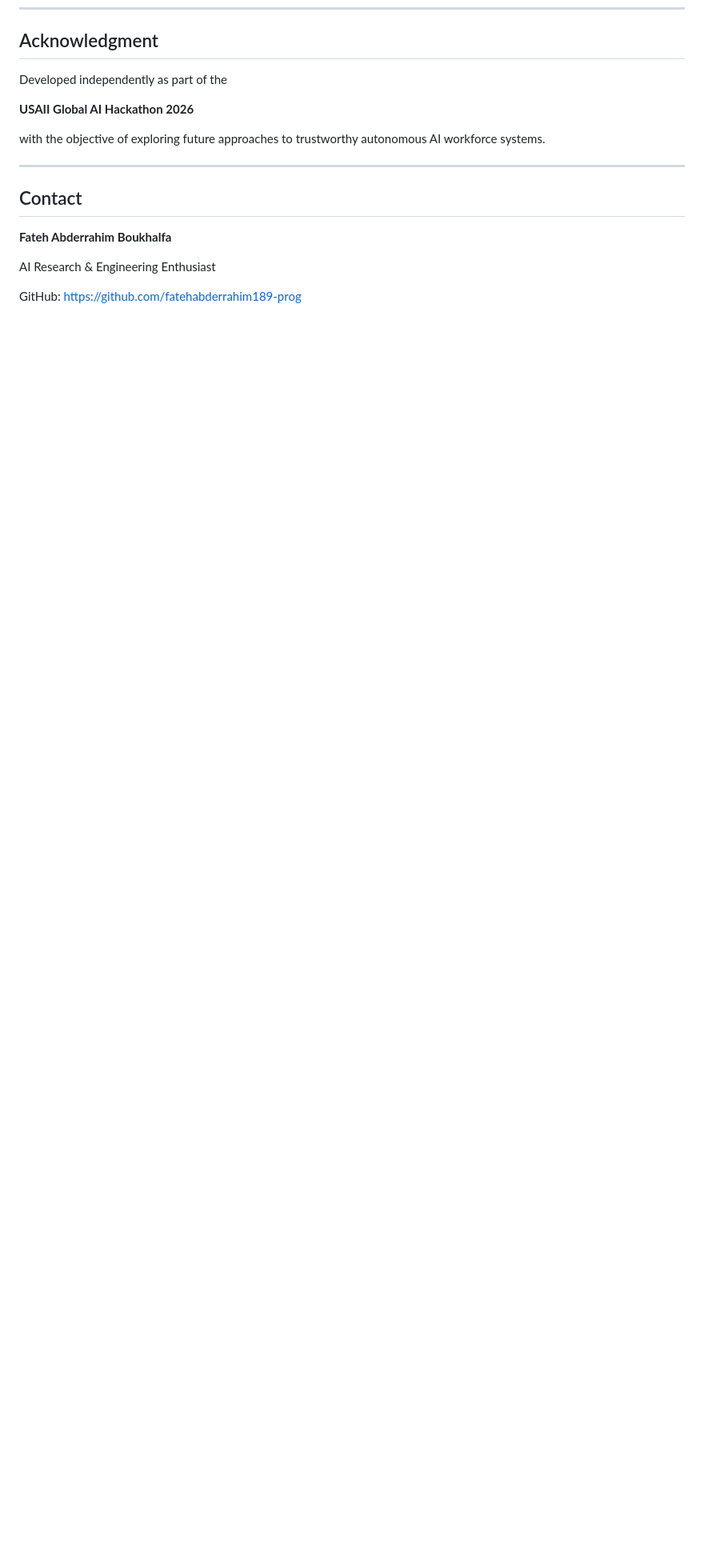
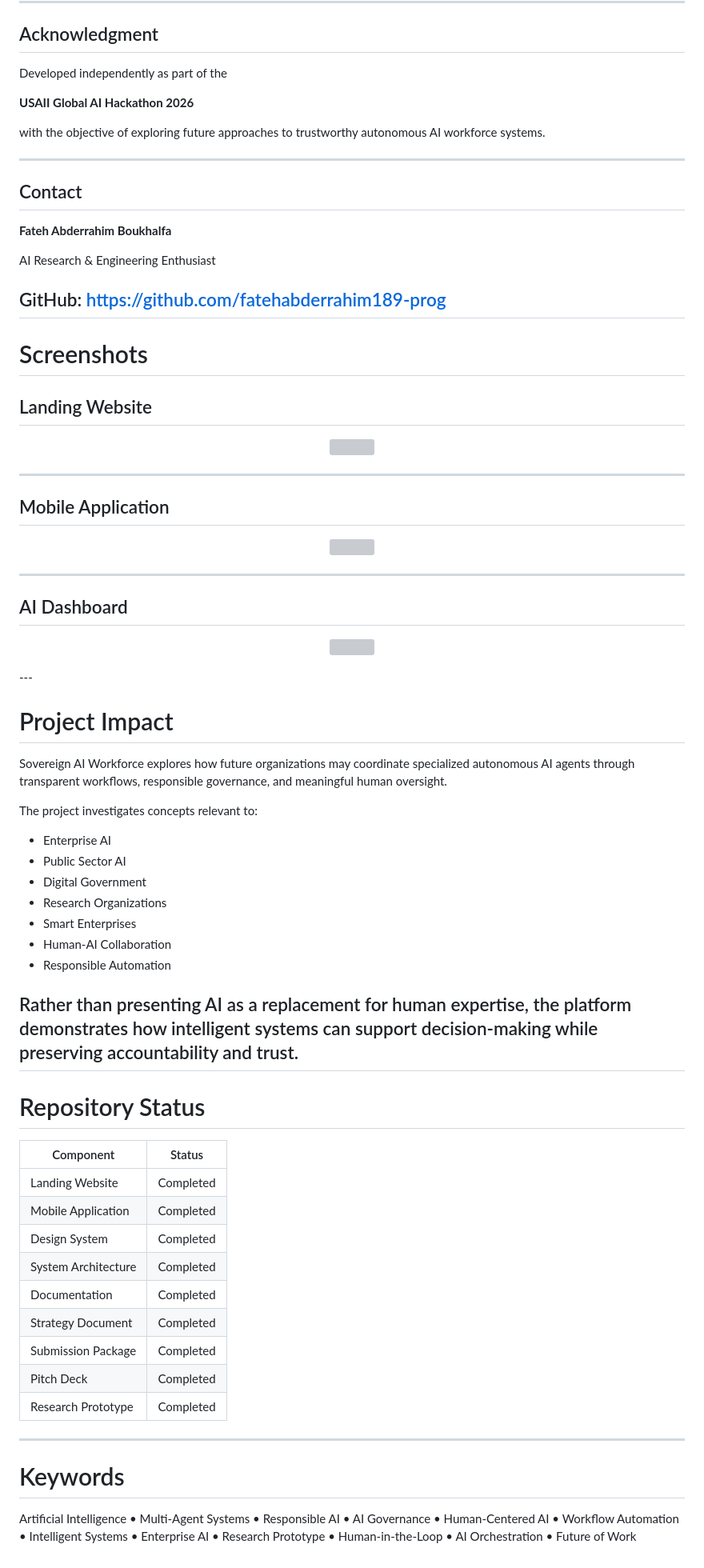
Before and after one commit to fatehabderrahim189-prog/sovereign-ai-workforce-app, a Markdown page: README.md, the part around the change. Shown at 80% size. Rendered like a GitHub page; blank space fills up the shorter version; grey boxes are pictures that could not be loaded.

Commit message:
Enhance README with project details and visuals
Added sections for screenshots, project impact, repository status, and keywords to README.

```diff
--- a/README.md
+++ b/README.md
@@ -264,3 +264,65 @@ AI Research & Engineering Enthusiast
 
 GitHub:
 https://github.com/fatehabderrahim189-prog
+---
+
+# Screenshots
+
+## Landing Website
+
+<p align="center">
+<img src="images/landing-page.png" width="900">
+</p>
+
+---
+
+## Mobile Application
+
+<p align="center">
+<img src="images/mobile-app.png" width="900">
+</p>
+
+---
+
+## AI Dashboard
+
+<p align="center">
+<img src="images/dashboard.png" width="900">
+</p>
+---
+
+# Project Impact
+
+Sovereign AI Workforce explores how future organizations may coordinate specialized autonomous AI agents through transparent workflows, responsible governance, and meaningful human oversight.
+
+The project investigates concepts relevant to:
+
+- Enterprise AI
+- Public Sector AI
+- Digital Government
+- Research Organizations
+- Smart Enterprises
+- Human-AI Collaboration
+- Responsible Automation
+
+Rather than presenting AI as a replacement for human expertise, the platform demonstrates how intelligent systems can support decision-making while preserving accountability and trust.
+---
+
+# Repository Status
+
+| Component | Status |
+|-----------|--------|
+| Landing Website | Completed |
+| Mobile Application | Completed |
+| Design System | Completed |
+| System Architecture | Completed |
+| Documentation | Completed |
+| Strategy Document | Completed |
+| Submission Package | Completed |
+| Pitch Deck | Completed |
+| Research Prototype | Completed |
+---
+
+# Keywords
+
+Artificial Intelligence • Multi-Agent Systems • Responsible AI • AI Governance • Human-Centered AI • Workflow Automation • Intelligent Systems • Enterprise AI • Research Prototype • Human-in-the-Loop • AI Orchestration • Future of Work
```
